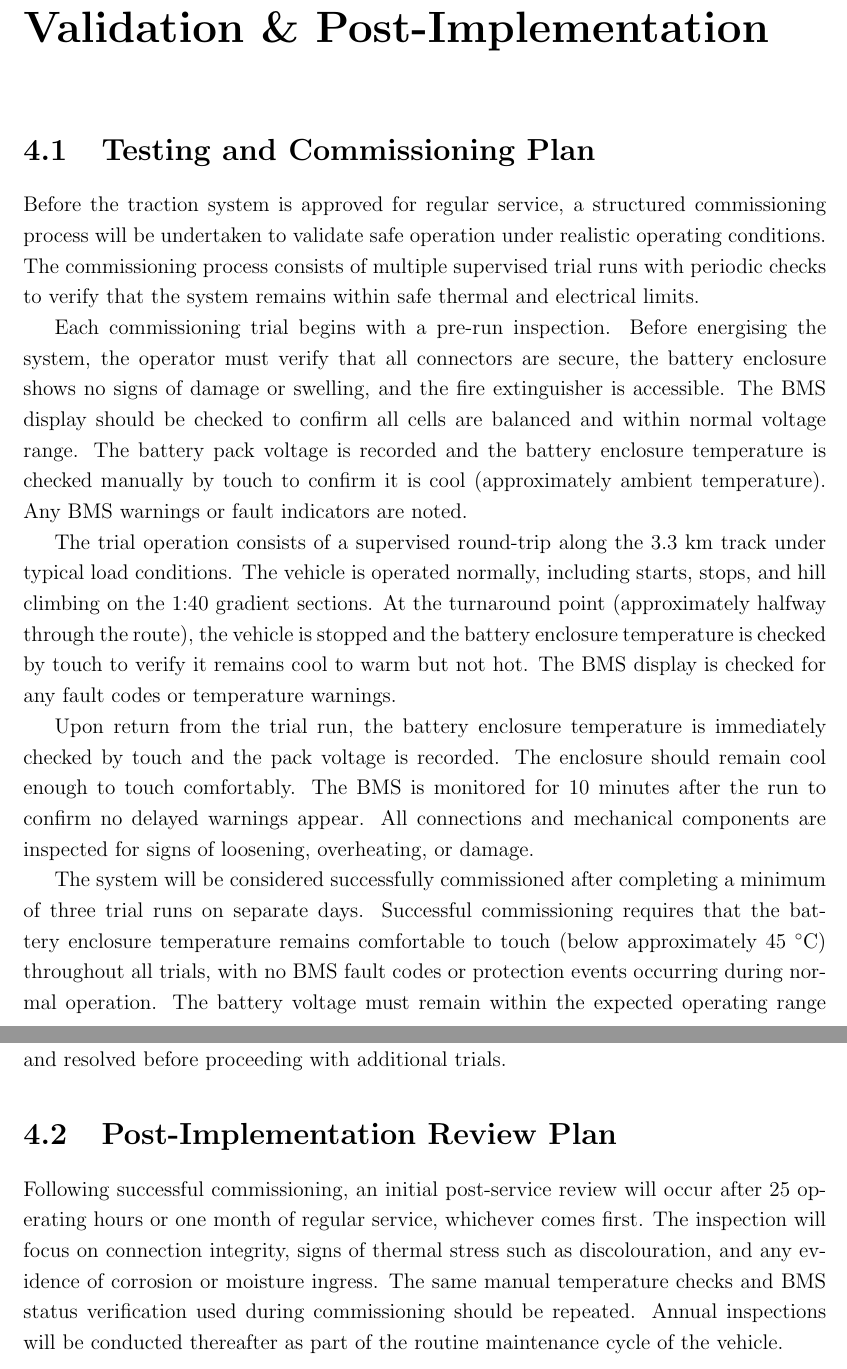
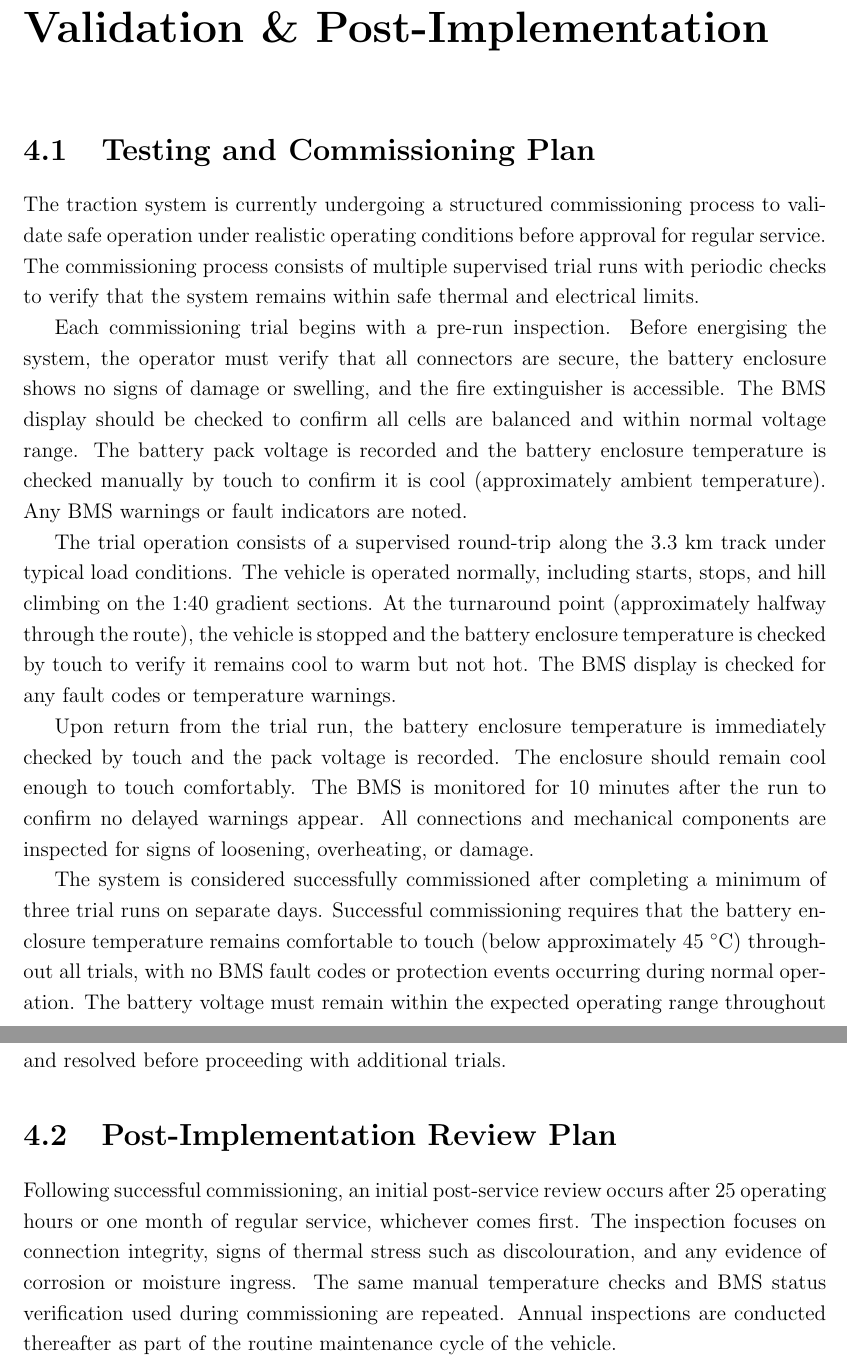
Before and after one commit to puffnfresh/lner-docs, a LaTeX document (Thermal.tex): two parts of pages 29 and 30 of 62, joined at a grey line, cut so that both start at the same text. Compiled offline with pdfLaTeX.

Commit message:
Change commissioning details to present tense

```diff
--- a/Thermal.tex
+++ b/Thermal.tex
@@ -695,7 +695,7 @@ The design, installation, and operation of the modified assist vehicle have been
 
 \section{Testing and Commissioning Plan}
 
-Before the traction system is approved for regular service, a structured commissioning process will be undertaken to validate safe operation under realistic operating conditions. The commissioning process consists of multiple supervised trial runs with periodic checks to verify that the system remains within safe thermal and electrical limits.
+The traction system is currently undergoing a structured commissioning process to validate safe operation under realistic operating conditions before approval for regular service. The commissioning process consists of multiple supervised trial runs with periodic checks to verify that the system remains within safe thermal and electrical limits.
 
 Each commissioning trial begins with a pre-run inspection. Before energising the system, the operator must verify that all connectors are secure, the battery enclosure shows no signs of damage or swelling, and the fire extinguisher is accessible. The BMS display should be checked to confirm all cells are balanced and within normal voltage range. The battery pack voltage is recorded and the battery enclosure temperature is checked manually by touch to confirm it is cool (approximately ambient temperature). Any BMS warnings or fault indicators are noted.
 
@@ -703,13 +703,13 @@ The trial operation consists of a supervised round-trip along the 3.3 km track u
 
 Upon return from the trial run, the battery enclosure temperature is immediately checked by touch and the pack voltage is recorded. The enclosure should remain cool enough to touch comfortably. The BMS is monitored for 10 minutes after the run to confirm no delayed warnings appear. All connections and mechanical components are inspected for signs of loosening, overheating, or damage.
 
-The system will be considered successfully commissioned after completing a minimum of three trial runs on separate days. Successful commissioning requires that the battery enclosure temperature remains comfortable to touch (below approximately 45 $^\circ$C) throughout all trials, with no BMS fault codes or protection events occurring during normal operation. The battery voltage must remain within the expected operating range throughout each trial, and no unusual odours, smoke, or excessive heat may be detected at any point. All mechanical connections must remain secure with no evidence of loosening or vibration damage, and the vehicle must demonstrate adequate performance on all gradient sections.
+The system is considered successfully commissioned after completing a minimum of three trial runs on separate days. Successful commissioning requires that the battery enclosure temperature remains comfortable to touch (below approximately 45 $^\circ$C) throughout all trials, with no BMS fault codes or protection events occurring during normal operation. The battery voltage must remain within the expected operating range throughout each trial, and no unusual odours, smoke, or excessive heat may be detected at any point. All mechanical connections must remain secure with no evidence of loosening or vibration damage, and the vehicle must demonstrate adequate performance on all gradient sections.
 
 Any protection events, unexpected heating, or mechanical issues must be investigated and resolved before proceeding with additional trials.
 
 \section{Post-Implementation Review Plan}
 
-Following successful commissioning, an initial post-service review will occur after 25~operating hours or one month of regular service, whichever comes first. The inspection will focus on connection integrity, signs of thermal stress such as discolouration, and any evidence of corrosion or moisture ingress. The same manual temperature checks and BMS status verification used during commissioning should be repeated. Annual inspections will be conducted thereafter as part of the routine maintenance cycle of the vehicle.
+Following successful commissioning, an initial post-service review occurs after 25~operating hours or one month of regular service, whichever comes first. The inspection focuses on connection integrity, signs of thermal stress such as discolouration, and any evidence of corrosion or moisture ingress. The same manual temperature checks and BMS status verification used during commissioning are repeated. Annual inspections are conducted thereafter as part of the routine maintenance cycle of the vehicle.
 
 \printbibliography
 
```
